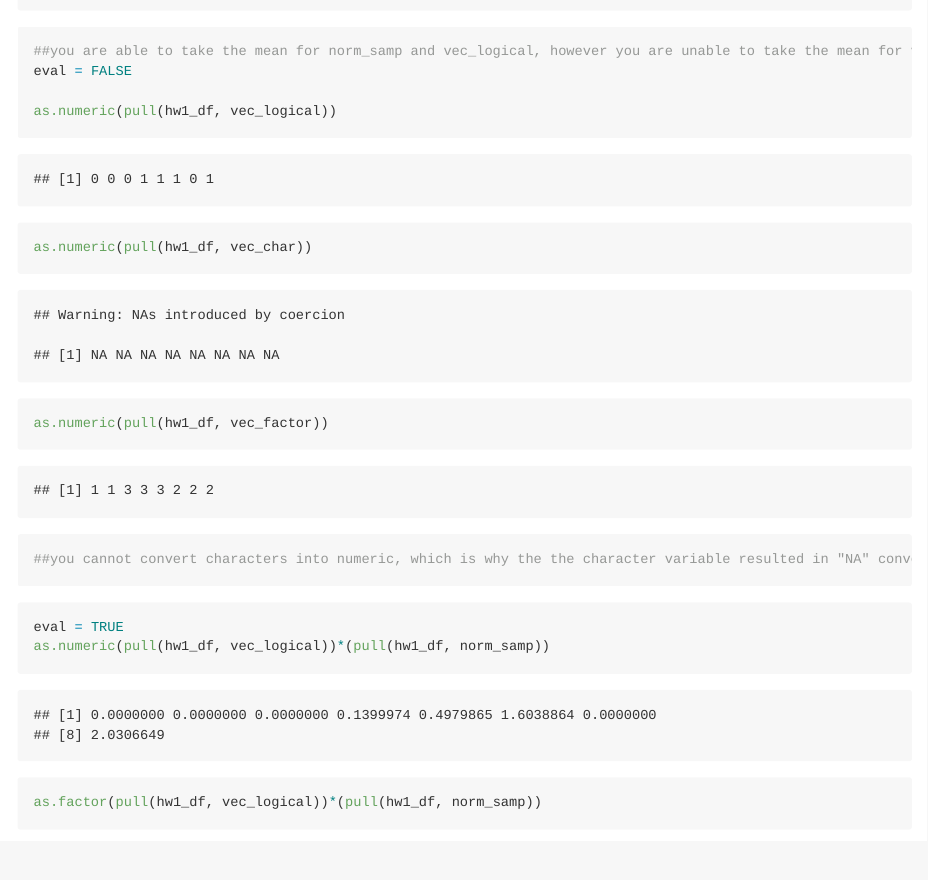
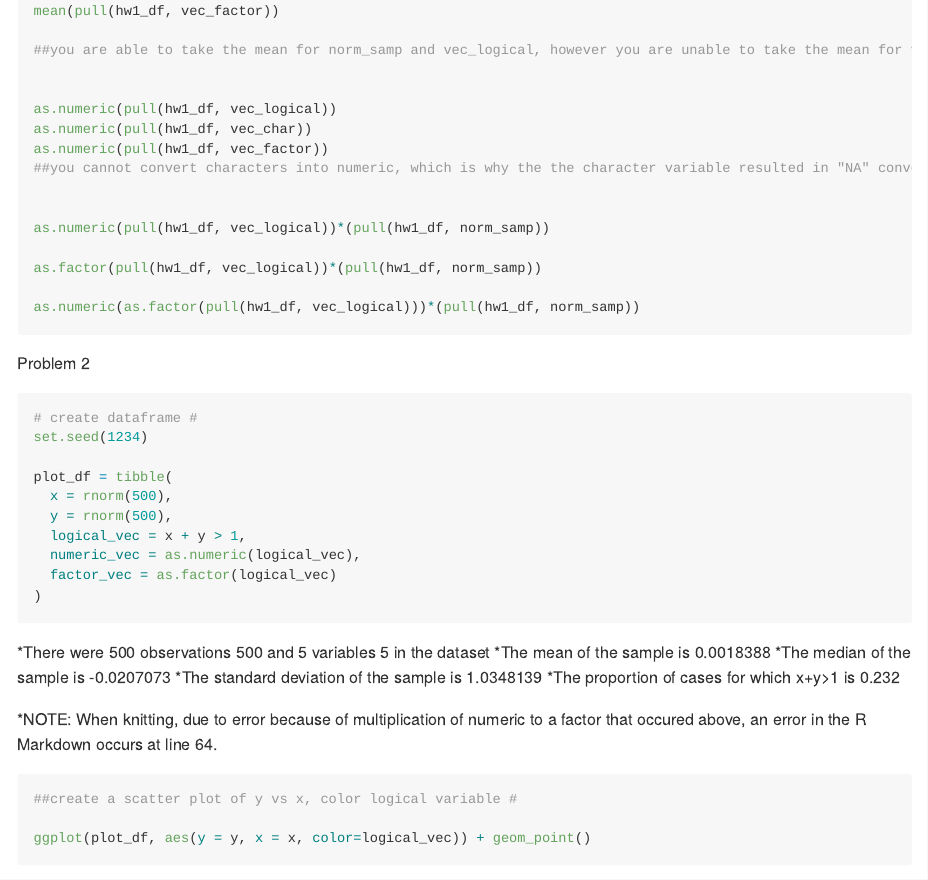
Before and after one commit to bg2645/p8105_hw1_bg2645, an R Markdown document (p8105_hw1_bg2645.Rmd): the page in a window 1100 px wide, from 1290 px down before the commit and from 420 px down after it, so that both start at the same text. The pictures show the output file p8105_hw1_bg2645.md that the author committed with the source, drawn offline in the style of GitHub.

Commit message:
moved tidyverse library up
invluded eval=false into the chunk title and deleted eval = false

convert the logical vector to numeric, and multiply the random sample by the result

convert the logical vector to a factor, and multiply the random sample by the result

convert the logical vector to a factor and then convert the result to numeric, and multiply the random sample by the result

created a dataframe for problem 2 and created 3 variables

and created scatter plots

````diff
--- a/p8105_hw1_bg2645.Rmd
+++ b/p8105_hw1_bg2645.Rmd
@@ -27,10 +29,45 @@ mean(pull(hw1_df, vec_char))
 mean(pull(hw1_df, vec_factor))
 
 ##you are able to take the mean for norm_samp and vec_logical, however you are unable to take the mean for vec_char and vec_factor#
-eval = FALSE
+
 
 as.numeric(pull(hw1_df, vec_logical))
 as.numeric(pull(hw1_df, vec_char))
 as.numeric(pull(hw1_df, vec_factor))
 ##you cannot convert characters into numeric, which is why the the character variable resulted in "NA" conversion and thus you cannot take the mean. However, for the logical and factor variables it was able to convert into numeric values. For the logical variable it was able to convert True into 1 and False into 0, and converted the different factor levels into numbers ("one" converted to 1, "two" converted to 3, "three" converted to 2) and thus you are now able to take the mean.
+
+
+as.numeric(pull(hw1_df, vec_logical))*(pull(hw1_df, norm_samp))
+
+as.factor(pull(hw1_df, vec_logical))*(pull(hw1_df, norm_samp))
+
+as.numeric(as.factor(pull(hw1_df, vec_logical)))*(pull(hw1_df, norm_samp))
 ```
+
+Problem 2
+```{r}
+
+# create dataframe #
+set.seed(1234)
+
+plot_df = tibble(
+  x = rnorm(500),
+  y = rnorm(500),
+  logical_vec = x + y > 1,
+  numeric_vec = as.numeric(logical_vec),
+  factor_vec = as.factor(logical_vec)
+)
+
+```
+*There were 500 observations `r nrow(plot_df)` and 5 variables `r ncol(plot_df)` in the dataset
+*The mean of the sample is `r mean(pull(plot_df, x))`
+*The median of the sample is `r median(pull(plot_df, x))`
+*The standard deviation of the sample is `r sd(pull(plot_df, x))`
+*The proportion of cases for which x+y>1 is `r mean(pull(plot_df, logical_vec))`
+
+*NOTE: When knitting, due to error because of multiplication of numeric to a factor that occured above, an error in the R Markdown occurs at line 64.
+
+```{r}
+##create a scatter plot of y vs x, color logical variable #
+
+ggplot(plot_df, aes(y = y, x = x, color=logical_vec)) + geom_point()
````
Also changed, not shown: p8105_hw1_bg2645.md, scatterplot1.pdf (added), p8105_hw1_bg2645.Rmd (14 more changed lines).
